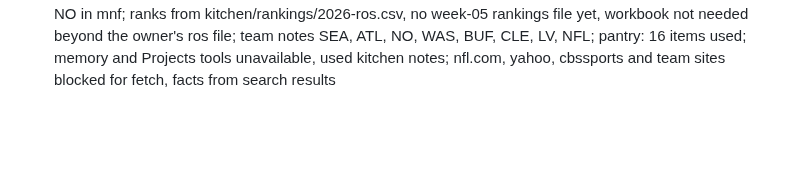
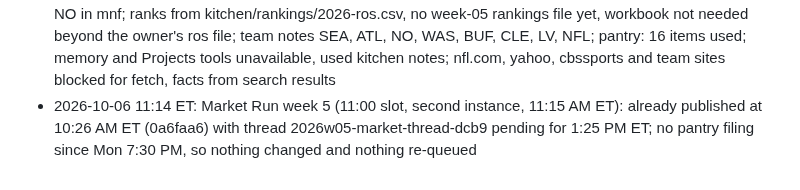
Before and after one commit to fantasykitchenff/fantasy-kitchen, a Markdown page: kitchen/log.md, the part around the change. Drawn GitHub-style; blank space fills up the shorter version.

Commit message:
Log: Market Run week 5 duplicate fire, no changes
Co-Authored-By: Claude Opus 5.5 <noreply@anthropic.com>
Claude-Session: https://claude.ai/code/session_014i8K2uMcZ5Nb195szWKmTH

```diff
--- a/kitchen/log.md
+++ b/kitchen/log.md
@@ -79,3 +79,4 @@ One line per task run, appended by `python3 tools/fk.py log "..."`. Newest at th
 - 2026-10-05 19:14 ET: Kitchen Notes (late Monday fire, 7:15 PM ET, after the day's thread posted): 1 item updated in place (Noah Fant inactive vs ATL, Juwan Johnson TE8 for me tonight), 0 posts queued (site only; today's thread already posted); no Menu changes (Fant not ranked, Johnson already ranked); Surtain, Tyler Smith and Harmon news changes no fantasy call; 0 players added to Butcher Shop and Heat Check (Monday, skipped); team notes NO; pantry: 0 new items (no filing since 2:58 PM); memory and Projects tools unavailable, used kitchen notes; facts from search results
 - 2026-10-05 19:22 ET: Pantry week 05 part 1 of 1 (second filing, 7:30 PM ET): 13 facts filed, 10 crowd lines, 1 page updated, 9 notes items, 0 threads queued (board merged: KC and PHI ripples replaced, SEA, LAC, ARI, NE, DEN, NO ripples added, 11 watch items, 5 reply angles, no call checks; Leftovers week 4 fixed: Bigsby CLAIM to DROP and Shipley STASH to CLAIM 3-6% after the IR move, Wilson CLAIM 15-25% to 8-12% with the Mixon signing; items in the current week-04 notes.json: Love MONITOR, Allgeier CLAIM 3-6%, Wilson CLAIM 8-12%, Mixon MONITOR, Mitchell CLAIM 4-8%, Herbert MONITOR with Slater and Alt hurt, Doubs ADD 1-3%, Tyson HOLD, Bryant MONITOR; 9 oldest items pruned (59 items); no thread because today's notes and Leftovers threads already posted; Hurts sit, Irving hold and Kincaid leans changed nothing without usage; team notes SEA, LAC, ARI, NO, TB, DEN, NE, LV, PHI, BUF)
 - 2026-10-06 10:26 ET: Market Run week 5: 12 adds, 5 stashes, 4 drops, thread queued (2026w05-market-thread-dcb9, 22 posts, 22 teams, posts 1:25 PM ET); Monangai top claim 10-20%, Emanuel Wilson raised to 10-15% with Mixon on the practice squad, Ekeler passed (27 percent of snaps); Monday night ATL 45-24 at NO in mnf; ranks from kitchen/rankings/2026-ros.csv, no week-05 rankings file yet, workbook not needed beyond the owner's ros file; team notes SEA, ATL, NO, WAS, BUF, CLE, LV, NFL; pantry: 16 items used; memory and Projects tools unavailable, used kitchen notes; nfl.com, yahoo, cbssports and team sites blocked for fetch, facts from search results
+- 2026-10-06 11:14 ET: Market Run week 5 (11:00 slot, second instance, 11:15 AM ET): already published at 10:26 AM ET (0a6faa6) with thread 2026w05-market-thread-dcb9 pending for 1:25 PM ET; no pantry filing since Mon 7:30 PM, so nothing changed and nothing re-queued
```
